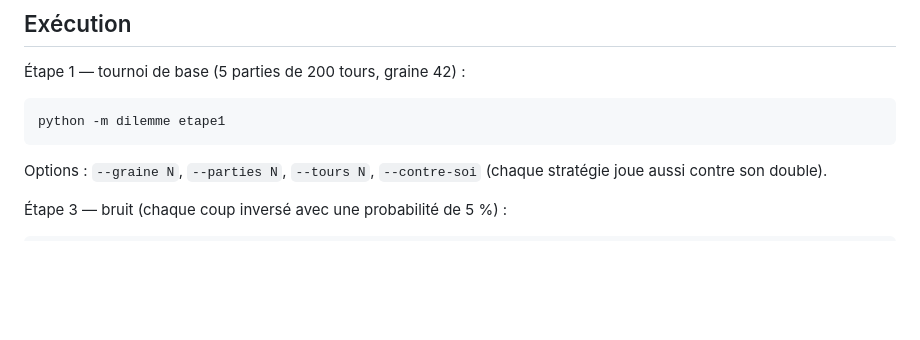
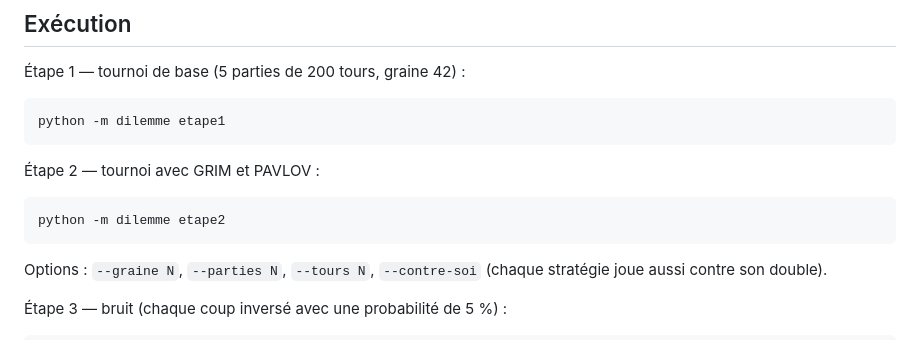
Before and after one commit to Mbarki0/hai716-projet2-dilemme-prisonnier, a Markdown page: README.md, the part around the change. Drawn GitHub-style; blank space fills up the shorter version.

Commit message:
Analyser le tournoi elargi

````diff
--- a/README.md
+++ b/README.md
@@ -35,6 +35,12 @@ Python 3.10+ , aucune dépendance externe.
 python -m dilemme etape1
 ```
 
+Étape 2 — tournoi avec GRIM et PAVLOV :
+
+```
+python -m dilemme etape2
+```
+
 Options : `--graine N`, `--parties N`, `--tours N`, `--contre-soi`
 (chaque stratégie joue aussi contre son double).
 
````
Also changed, not shown: journal_mbarki.md (+52 -4 lines), captures/etape2.png (added), 1 other file.
